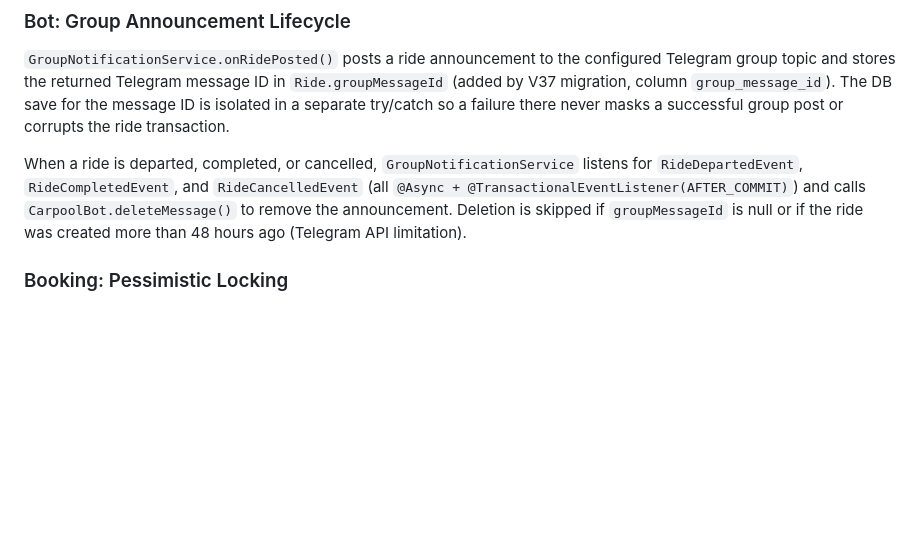
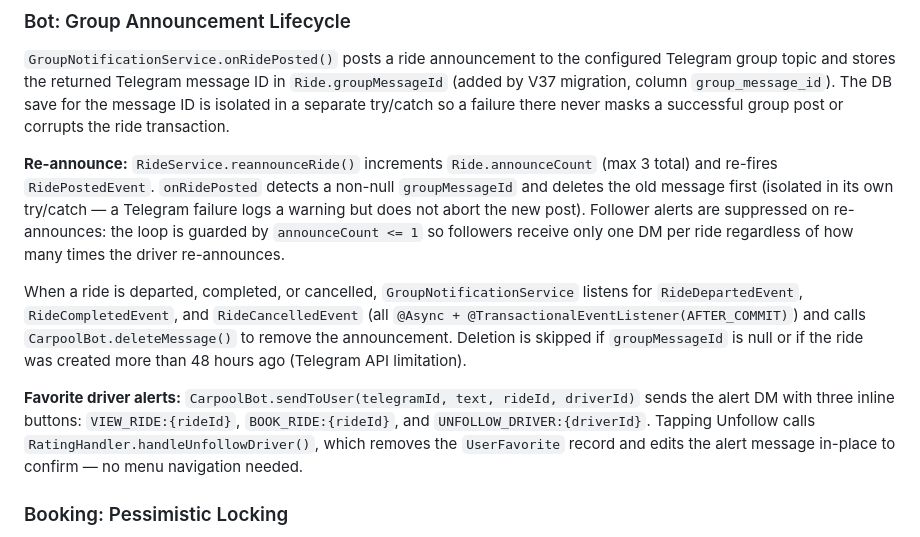
Before and after one commit to aspect-study/car-e-pool-api, a Markdown page: CLAUDE.md, the part around the change. GitHub-like rendering; blank space fills up the shorter version.

```diff
--- a/CLAUDE.md
+++ b/CLAUDE.md
@@ -66,7 +66,11 @@ Services publish `RideEvents.*` records via `ApplicationEventPublisher`. `Notifi
 ### Bot: Group Announcement Lifecycle
 `GroupNotificationService.onRidePosted()` posts a ride announcement to the configured Telegram group topic and stores the returned Telegram message ID in `Ride.groupMessageId` (added by V37 migration, column `group_message_id`). The DB save for the message ID is isolated in a separate try/catch so a failure there never masks a successful group post or corrupts the ride transaction.
 
+**Re-announce:** `RideService.reannounceRide()` increments `Ride.announceCount` (max 3 total) and re-fires `RidePostedEvent`. `onRidePosted` detects a non-null `groupMessageId` and deletes the old message first (isolated in its own try/catch — a Telegram failure logs a warning but does not abort the new post). Follower alerts are suppressed on re-announces: the loop is guarded by `announceCount <= 1` so followers receive only one DM per ride regardless of how many times the driver re-announces.
+
 When a ride is departed, completed, or cancelled, `GroupNotificationService` listens for `RideDepartedEvent`, `RideCompletedEvent`, and `RideCancelledEvent` (all `@Async + @TransactionalEventListener(AFTER_COMMIT)`) and calls `CarpoolBot.deleteMessage()` to remove the announcement. Deletion is skipped if `groupMessageId` is null or if the ride was created more than 48 hours ago (Telegram API limitation).
+
+**Favorite driver alerts:** `CarpoolBot.sendToUser(telegramId, text, rideId, driverId)` sends the alert DM with three inline buttons: `VIEW_RIDE:{rideId}`, `BOOK_RIDE:{rideId}`, and `UNFOLLOW_DRIVER:{driverId}`. Tapping Unfollow calls `RatingHandler.handleUnfollowDriver()`, which removes the `UserFavorite` record and edits the alert message in-place to confirm — no menu navigation needed.
 
 ### Booking: Pessimistic Locking
 `BookingService.createBooking()` acquires `SELECT FOR UPDATE` on the ride row (`RideRepository.findByIdWithLock()`) to prevent double-booking the last seat. The lock is held for the full transaction duration.
```
Also changed, not shown: USER_MANUAL.md (+11 -0 lines).
